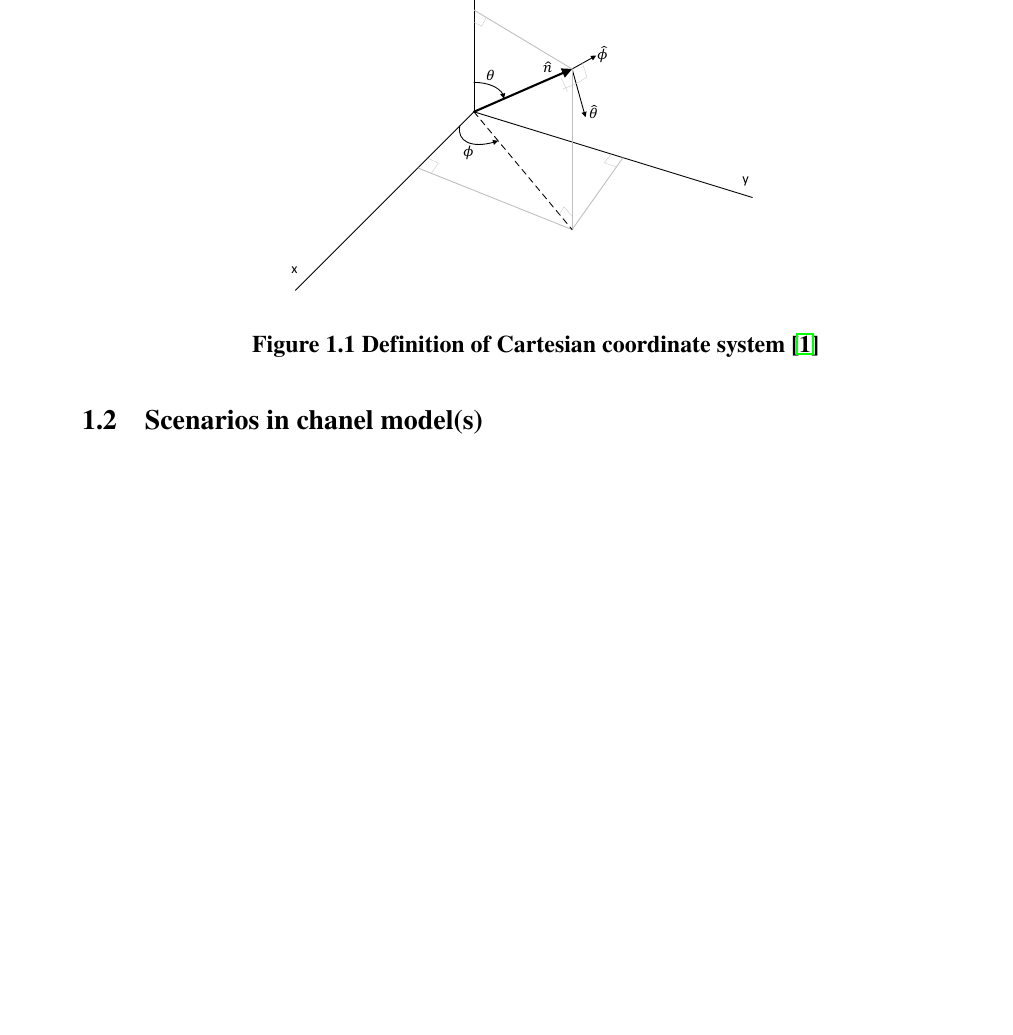
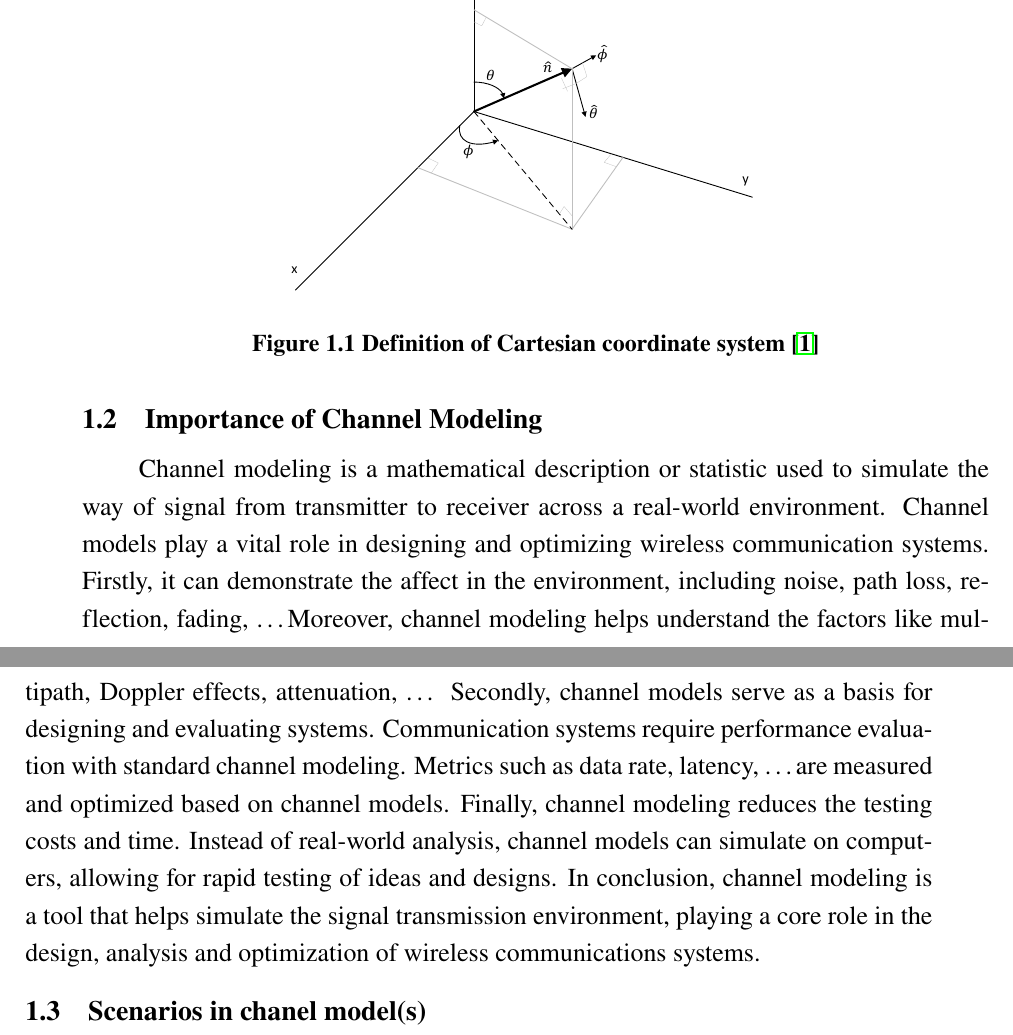
Before and after one commit to TVTIT/ET2022_FinalExam, a LaTeX document (main.tex): part of page 7 of 14 before the commit and two parts of pages 7 and 8 of 15 after it, the two joined at a grey line, cut so that both start at the same text, the shorter picture padded with empty space. Compiled offline with pdfLaTeX.

Commit message:
thêm phần ý nghĩa mô hình kênh

```diff
--- a/main.tex
+++ b/main.tex
@@ -127,6 +127,9 @@ Beyone the angles, the spherical unit vectors are also defined in the coordinate
     \label{coordinate}
 \end{figure}
 
+\subsection{Importance of Channel Modeling}
+Channel modeling is a mathematical description or statistic used to simulate the way of signal from transmitter to receiver across a real-world environment. Channel models play a vital role in designing and optimizing wireless communication systems. Firstly, it can demonstrate the affect in the environment, including noise, path loss, reflection, fading, \dots Moreover, channel modeling helps understand the factors like multipath, Doppler effects, attenuation, \dots \space Secondly, channel models serve as a basis for designing and evaluating systems.  Communication systems require performance evaluation with standard channel modeling. Metrics such as data rate, latency, \dots are measured and optimized based on channel models. Finally, channel modeling reduces the testing costs and time. Instead of real-world analysis, channel models can simulate on computers, allowing for rapid testing of ideas and designs. In conclusion, channel modeling is a tool that helps simulate the signal transmission environment, playing a core role in the design, analysis and optimization of wireless communications systems.
+
 \subsection{Scenarios in chanel model(s)}
 \subsubsection{Urban Micro (UMi)}
 The UMi environment represents urban microcell scenarios characterized by dense buildings, narrow streets, and moderate user mobility. In this scenario, the Base Station (BS) antenna height $\mathrm{h}_{BS}$ is 10m. This height is normally shorter than surrounding buildings, typical for producing micro-urban where the BSs are below the roof level. In addition, the Mobile Station (MS) mobility (measured in horizontal planes only) is 3km/h. This speed is the same as human walking speed. In addition, the minimum distance between BS and MS in 2D space is 10m. \cite{ETSI5G}
```
